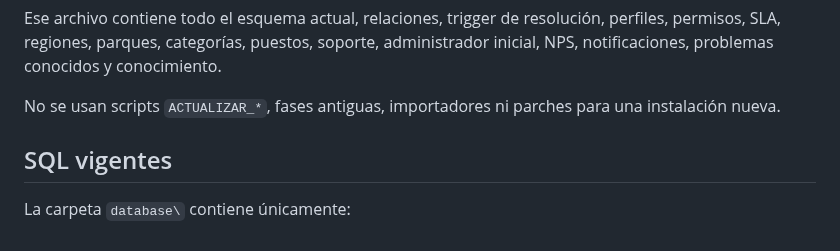
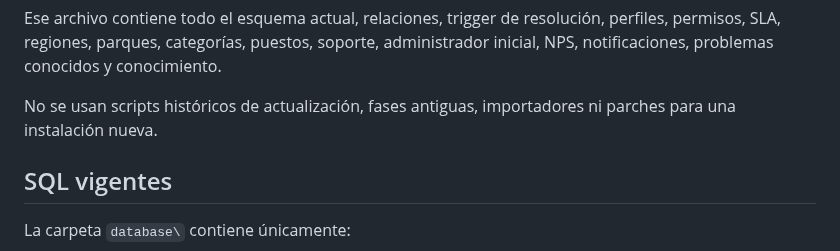
Before and after one commit to lzunigacarrousel/helpdesk-carrousel, a Markdown page: README.md, the part around the change. Rendered like a GitHub page.

Commit message:
Docs: evitar falso positivo de SQL legado en quality gate

```diff
--- a/README.md
+++ b/README.md
@@ -16,7 +16,7 @@ La instalación limpia se construye desde **un único SQL maestro**:
 
 Ese archivo contiene todo el esquema actual, relaciones, trigger de resolución, perfiles, permisos, SLA, regiones, parques, categorías, puestos, soporte, administrador inicial, NPS, notificaciones, problemas conocidos y conocimiento.
 
-No se usan scripts `ACTUALIZAR_*`, fases antiguas, importadores ni parches para una instalación nueva.
+No se usan scripts históricos de actualización, fases antiguas, importadores ni parches para una instalación nueva.
 
 ## SQL vigentes
 
```
